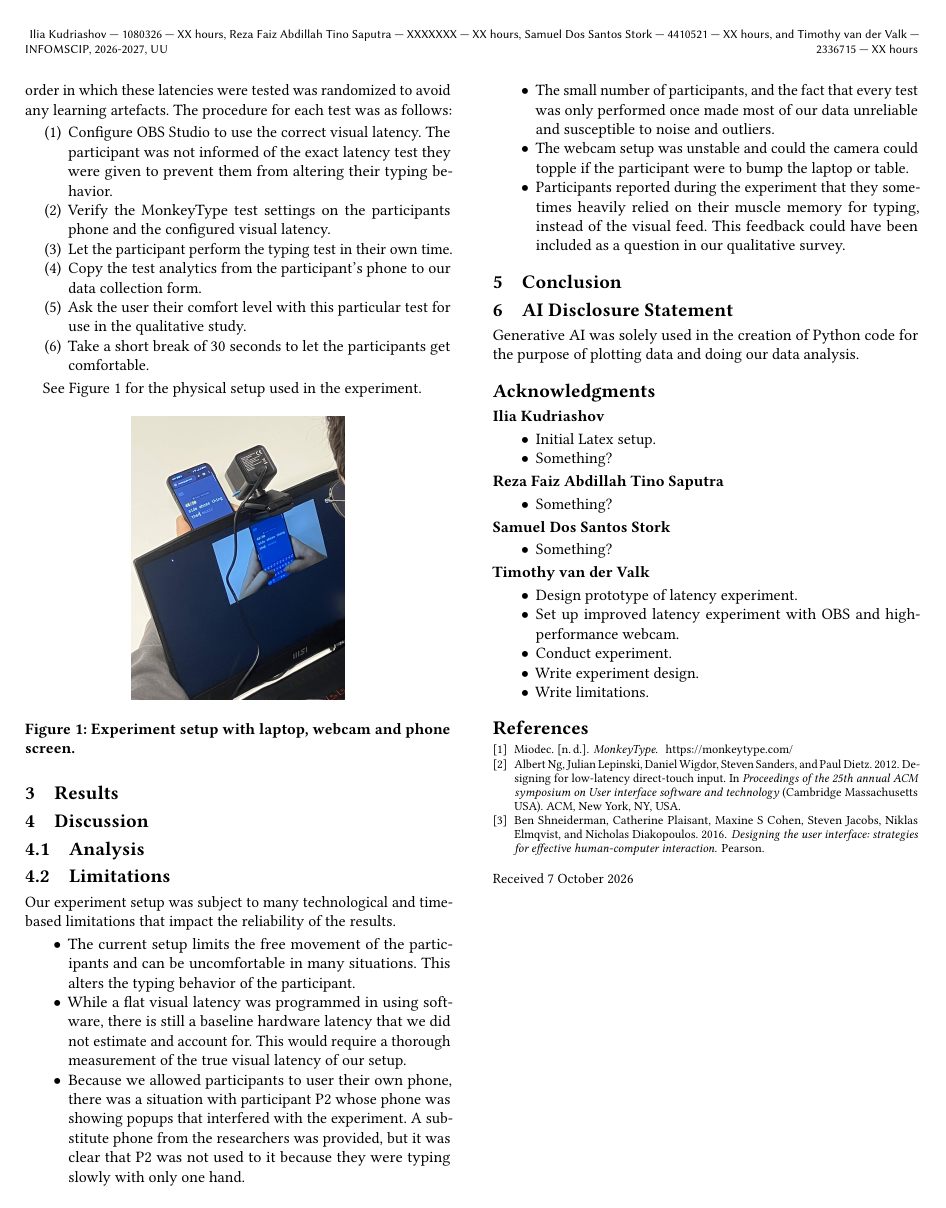
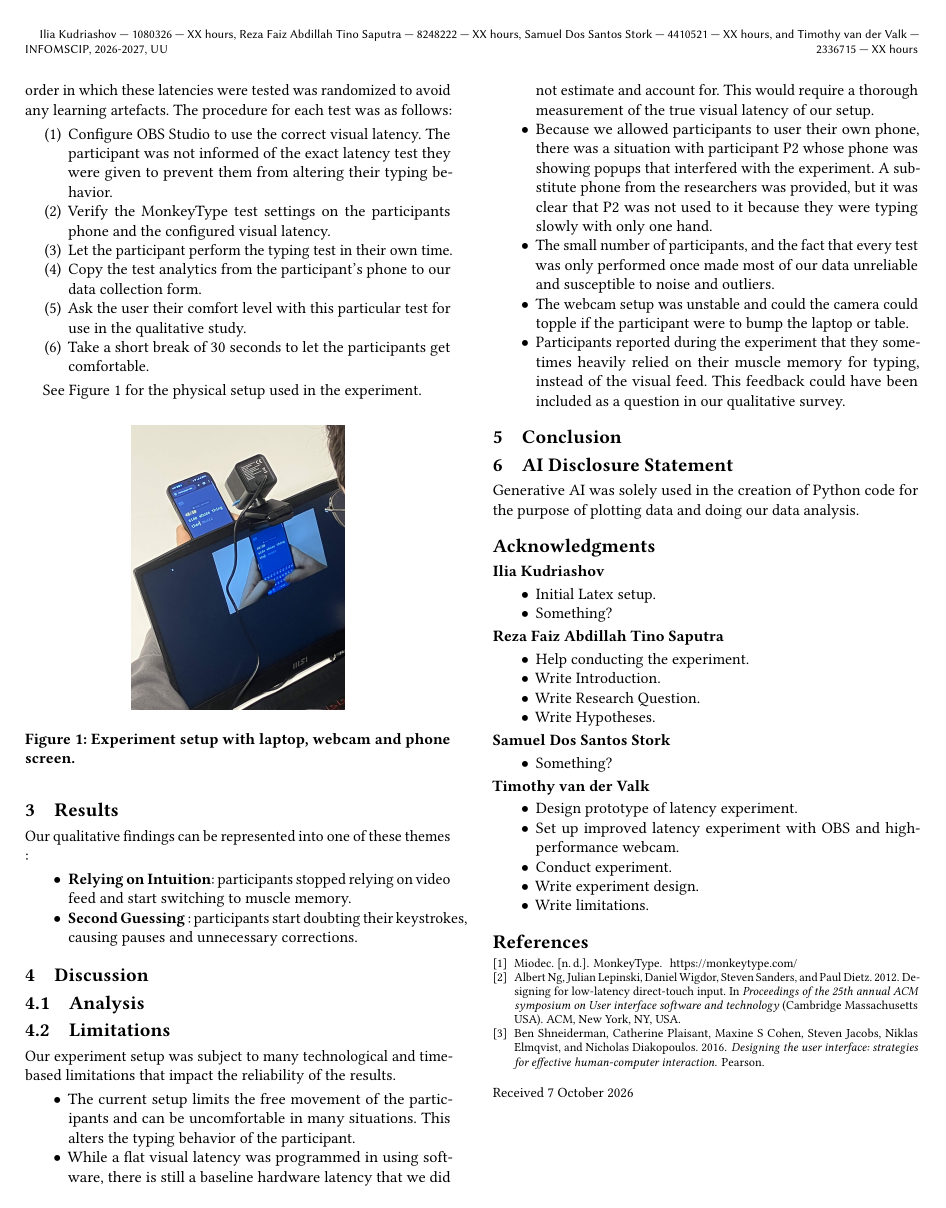
Before and after one commit to Sigmarik/infomscip-assignment-3-user-study, a LaTeX paper (main.tex, which reads sections/results.tex): page 2 of 2. Compiled offline with pdfLaTeX.

Commit message:
qualitative (unsure)

```diff
--- a/main.tex
+++ b/main.tex
@@ -12,7 +12,7 @@
 \title{INFOMSCIP-3-7}
 
 \author{Ilia Kudriashov --- 1080326 --- XX hours}
-\author{Reza Faiz Abdillah Tino Saputra --- XXXXXXX --- XX hours}
+\author{Reza Faiz Abdillah Tino Saputra --- 8248222 --- XX hours}
 \author{Samuel Dos Santos Stork --- 4410521 --- XX hours}
 \author{Timothy van der Valk --- 2336715 --- XX hours}
 
@@ -41,7 +41,10 @@
 
 \noindent \textbf{Reza Faiz Abdillah Tino Saputra}
 \begin{itemize}
-	\item Something?
+	\item Help conducting the experiment.
+	\item Write Introduction.
+	\item Write Research Question.
+	\item Write Hypotheses.
 \end{itemize}
 
 \noindent \textbf{Samuel Dos Santos Stork}
--- a/sections/results.tex
+++ b/sections/results.tex
@@ -4,3 +4,9 @@
 % that you draw are the major grading criteria. Other aspects, such as
 % presentation style, relevance of the text (everything that is needed,
 % but no irrelevant and unnecessary information), etc. apply as well.
+
+Our qualitative findings can be represented into one of these themes :
+\begin{itemize}
+	\item \textbf{Relying on Intuition}: participants stopped relying on video feed and start switching to muscle memory.
+	\item \textbf{Second Guessing} : participants start doubting their keystrokes, causing pauses and unnecessary corrections.
+\end{itemize}
```
Also changed, not shown: main.bib (+1 -1 lines), sections/experiment_design.tex (+3 -4 lines).
